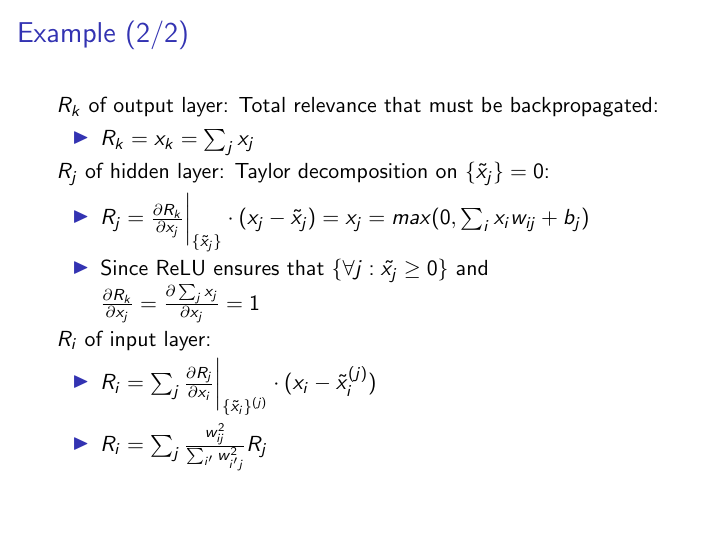
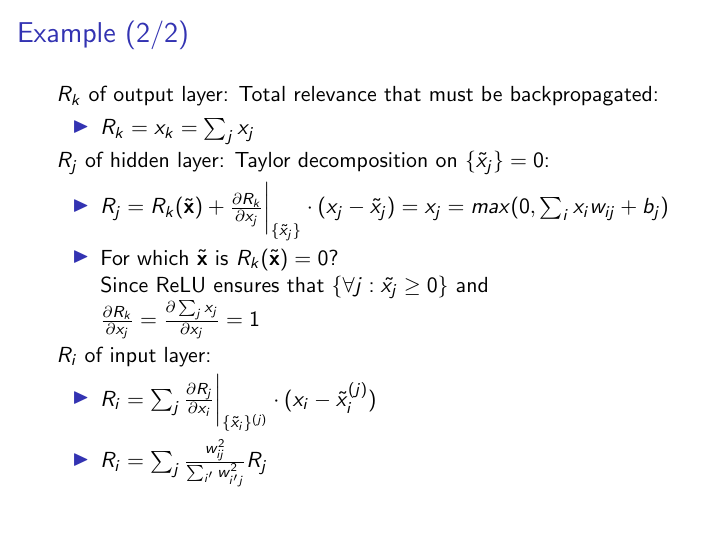
Before and after one commit to human-centered-ai-lab/cla-185A83-machine-learning-health-class-2019, LaTeX slides (Lecture 03/Anna_Saranti/Presentation_Saranti/Presentation_Saranti.tex): page 7 of 10. Compiled offline with pdfLaTeX.

Commit message:
Anna's final draft

```diff
--- a/Lecture 03/Anna_Saranti/Presentation_Saranti/Presentation_Saranti.tex
+++ b/Lecture 03/Anna_Saranti/Presentation_Saranti/Presentation_Saranti.tex
@@ -129,8 +129,9 @@ $R_k$ of output layer: Total relevance that must be backpropagated:
 
 $R_j$ of hidden layer: Taylor decomposition on $\{ \tilde{x}_j \} = 0$:
 \begin{itemize}
-\item $R_j = \frac{\partial R_k}{\partial x_j} \biggr\rvert_{\{ \tilde{x}_j \}} \cdot (x_j - \tilde{x}_j) = x_j = max(0, \sum_i x_i w_{ij} + b_j)$ \\
-\item Since ReLU ensures that $\{ \forall j: \tilde{x_j} \geq 0 \}$ and \\
+\item $R_j = R_k(\tilde{\mathbf{x}}) + \frac{\partial R_k}{\partial x_j} \biggr\rvert_{\{ \tilde{x}_j \}} \cdot (x_j - \tilde{x}_j) = x_j = max(0, \sum_i x_i w_{ij} + b_j)$ \\
+\item For which $\tilde{\mathbf{x}}$ is $R_k(\tilde{\mathbf{x}}) = 0$? \\
+Since ReLU ensures that $\{ \forall j: \tilde{x_j} \geq 0 \}$ and \\
 $\frac{\partial R_k}{\partial x_j} = \frac{\partial \sum_j x_j}{\partial x_j} = 1$
 \end{itemize}
 
```
Also changed, not shown: Lecture 03/Anna_Saranti/Presentation_Saranti/Presentation_Saranti.pdf, 2 other files.
